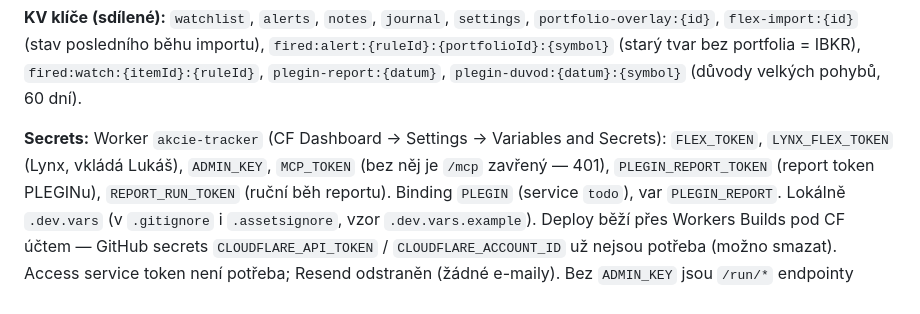
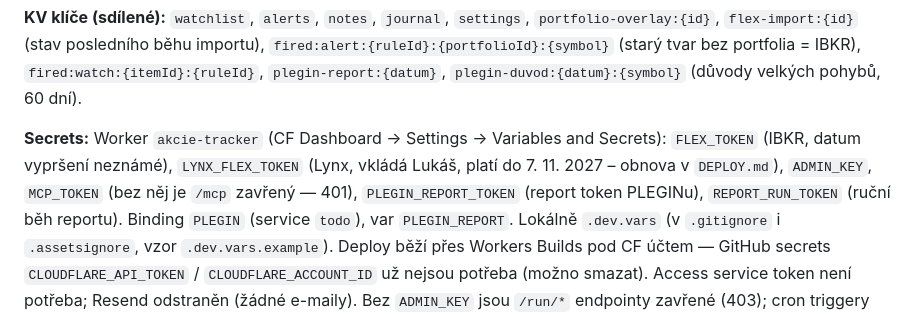
Before and after one commit to lpleskot/akcie-tracker, a Markdown page: CLAUDE.md, the part around one of its changes. Rendered like a GitHub page.

```diff
--- a/CLAUDE.md
+++ b/CLAUDE.md
@@ -698,7 +705,8 @@ Nahrazuje Claude úlohu „PLEGIN — report Akcie" (PLEGIN_ZADANI_01, předán
 `plegin-report:{datum}`, `plegin-duvod:{datum}:{symbol}` (důvody velkých pohybů, 60 dní).
 
 **Secrets:** Worker `akcie-tracker` (CF Dashboard → Settings → Variables and Secrets):
-`FLEX_TOKEN`, `LYNX_FLEX_TOKEN` (Lynx, vkládá Lukáš), `ADMIN_KEY`, `MCP_TOKEN` (bez něj je `/mcp` zavřený — 401),
+`FLEX_TOKEN` (IBKR, datum vypršení neznámé), `LYNX_FLEX_TOKEN` (Lynx, vkládá Lukáš, platí
+do 7. 11. 2027 – obnova v `DEPLOY.md`), `ADMIN_KEY`, `MCP_TOKEN` (bez něj je `/mcp` zavřený — 401),
 `PLEGIN_REPORT_TOKEN` (report token PLEGINu), `REPORT_RUN_TOKEN` (ruční běh reportu).
 Binding `PLEGIN` (service `todo`), var `PLEGIN_REPORT`. Lokálně `.dev.vars` (v `.gitignore`
 i `.assetsignore`, vzor `.dev.vars.example`). Deploy běží přes Workers Builds pod CF účtem — GitHub
```
Also changed, not shown: other parts of CLAUDE.md (+9 -2 lines), DEPLOY.md (+15 -7 lines).
